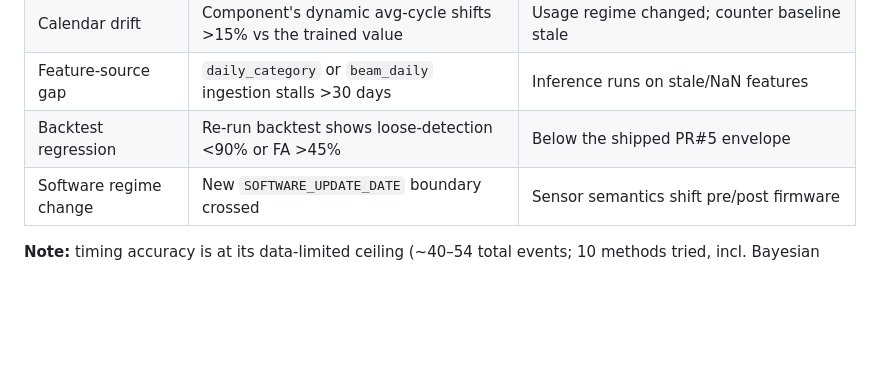
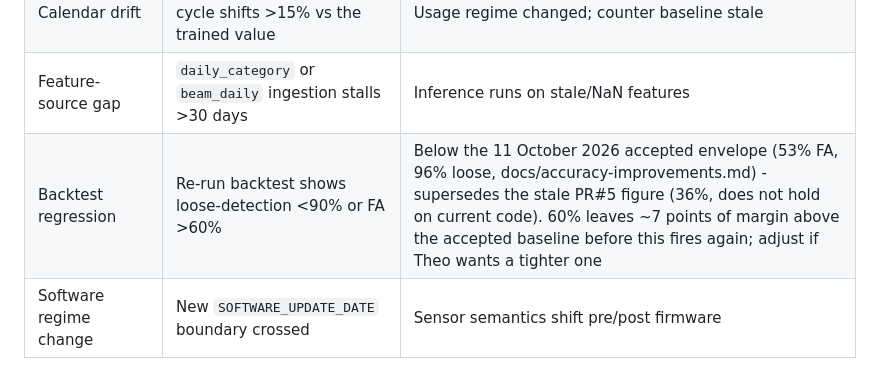
Before and after one commit to TheStudentAIBrief/cyclotron_monitor, a Markdown page: docs/MODEL_GOVERNANCE.md, the part around the change. Rendered like a GitHub page; blank space fills up the shorter version.

Commit message:
docs: raise backtest-regression trigger 45% -> 60% (for Theo to accept/reject)
Split out of the A1-A4/A8 commit per Claudia's review (13 Oct): this changes
a governance threshold, not just wording, so it should be reviewable and
revertable on its own. 60% leaves ~7 points of margin above the 11 October
accepted baseline (53% FA, 96% loose) before the trigger fires again -
supersedes the stale PR#5 figure (36%), which doesn't hold on current code.
Adjust if Theo wants a tighter margin.

Co-Authored-By: Claude Sonnet 5 <noreply@anthropic.com>

```diff
--- a/docs/MODEL_GOVERNANCE.md
+++ b/docs/MODEL_GOVERNANCE.md
@@ -39,7 +39,7 @@ ANY trigger fires — record which one in the commit:
 | New maintenance events | ≥3 new service events for any component since last train | Labels are the binding constraint; each event materially moves a 6–14-event model |
 | Calendar drift | Component's dynamic avg-cycle shifts >15% vs the trained value | Usage regime changed; counter baseline stale |
 | Feature-source gap | `daily_category` or `beam_daily` ingestion stalls >30 days | Inference runs on stale/NaN features |
-| Backtest regression | Re-run backtest shows loose-detection <90% or FA >45% | Below the shipped PR#5 envelope |
+| Backtest regression | Re-run backtest shows loose-detection <90% or FA >60% | Below the 11 October 2026 accepted envelope (53% FA, 96% loose, docs/accuracy-improvements.md) - supersedes the stale PR#5 figure (36%, does not hold on current code). 60% leaves ~7 points of margin above the accepted baseline before this fires again; adjust if Theo wants a tighter one |
 | Software regime change | New `SOFTWARE_UPDATE_DATE` boundary crossed | Sensor semantics shift pre/post firmware |
 
 **Note:** timing accuracy is at its data-limited ceiling (~40–54 total events; 10 methods
```
